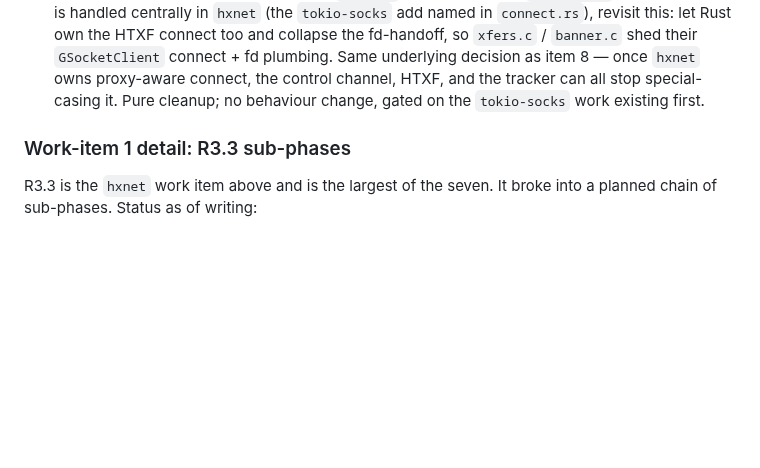
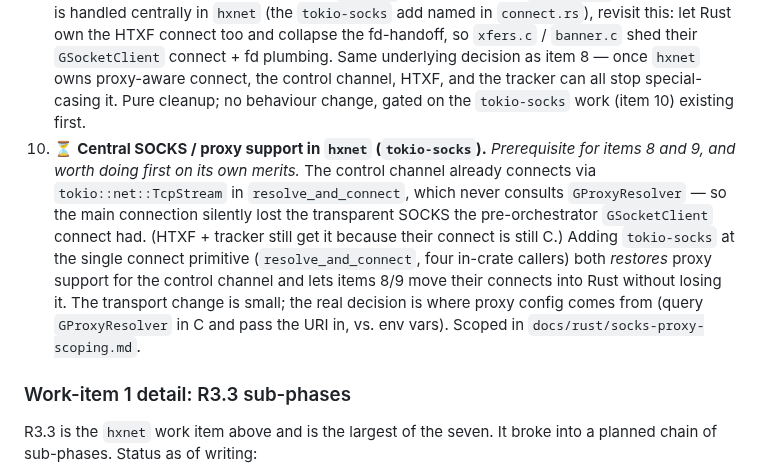
Before and after one commit to mishan/gtkhx, a Markdown page: docs/rust/ROADMAP.md, the part around the change. Rendered like a GitHub page; blank space fills up the shorter version.

Commit message:
docs: add R3 item 10 for central SOCKS support (tokio-socks)

```diff
--- a/docs/rust/ROADMAP.md
+++ b/docs/rust/ROADMAP.md
@@ -668,7 +668,20 @@ where the concurrency motivation pays off.
    Same underlying decision as item 8 — once `hxnet` owns proxy-aware
    connect, the control channel, HTXF, and the tracker can all stop
    special-casing it. Pure cleanup; no behaviour change, gated on the
-   `tokio-socks` work existing first.
+   `tokio-socks` work (item 10) existing first.
+10. ⏳ **Central SOCKS / proxy support in `hxnet` (`tokio-socks`).**
+    *Prerequisite for items 8 and 9, and worth doing first on its own
+    merits.* The control channel already connects via
+    `tokio::net::TcpStream` in `resolve_and_connect`, which never consults
+    `GProxyResolver` — so the main connection silently lost the
+    transparent SOCKS the pre-orchestrator `GSocketClient` connect had.
+    (HTXF + tracker still get it because their connect is still C.) Adding
+    `tokio-socks` at the single connect primitive (`resolve_and_connect`,
+    four in-crate callers) both *restores* proxy support for the control
+    channel and lets items 8/9 move their connects into Rust without
+    losing it. The transport change is small; the real decision is where
+    proxy config comes from (query `GProxyResolver` in C and pass the URI
+    in, vs. env vars). Scoped in `docs/rust/socks-proxy-scoping.md`.
 
 ### Work-item 1 detail: R3.3 sub-phases
 
```
